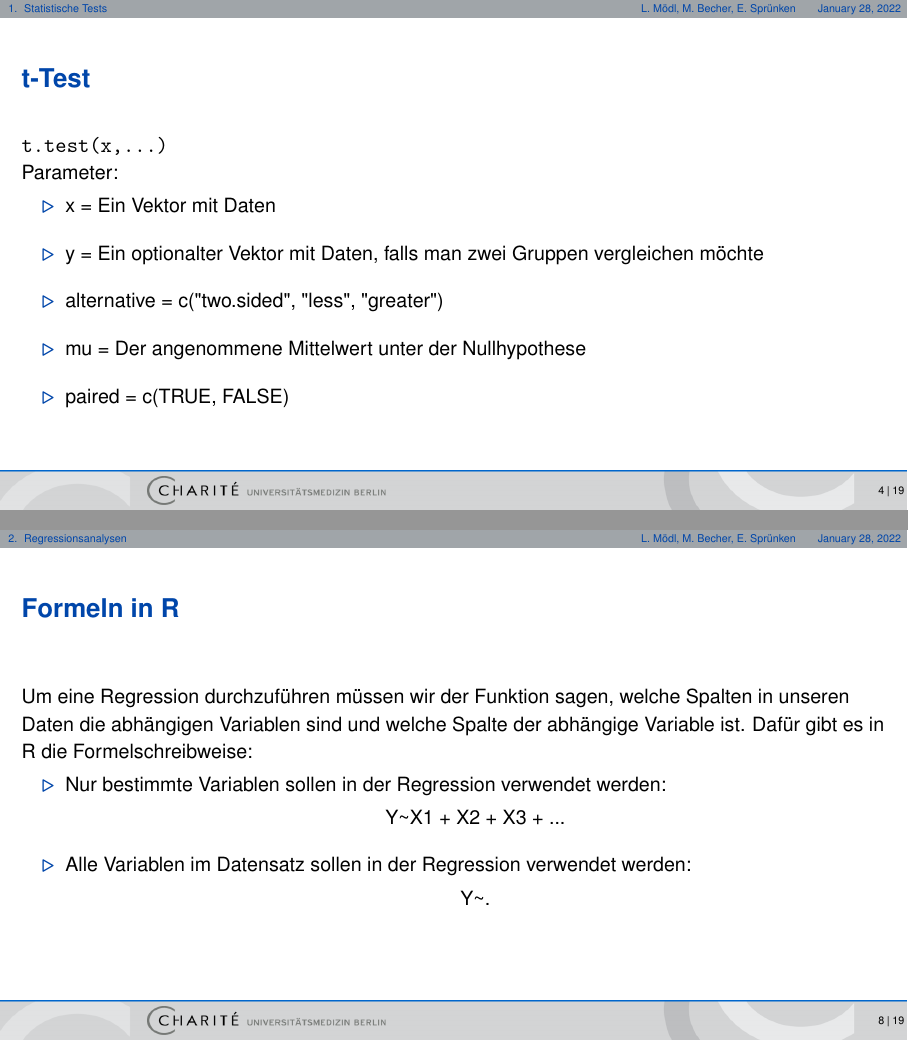
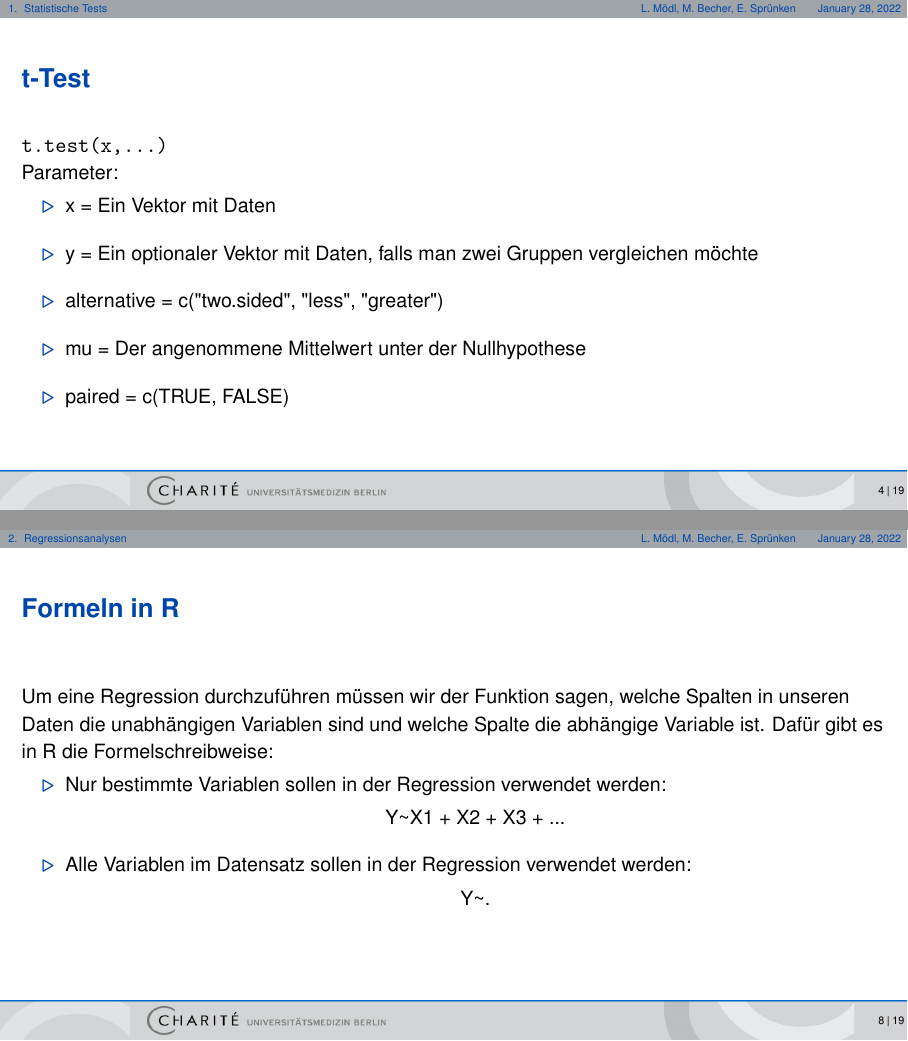
Before and after one commit to Matthias2193/R-Kurs, LaTeX slides (Day3/day3.tex): pages 4 and 8 of 19, joined at a grey line. Compiled offline with pdfLaTeX.

Commit message:
Minor Changes
Korrekturen v. Wörtern;
Ersetzen von apply-Bild;
Neu kompiliert

```diff
--- a/Day3/day3.tex
+++ b/Day3/day3.tex
@@ -124,7 +124,7 @@
 Parameter:
 	\begin{itemize}
 		\item x = Ein Vektor mit Daten
-		\item y = Ein optionalter Vektor mit Daten, falls man zwei Gruppen vergleichen möchte
+		\item y = Ein optionaler Vektor mit Daten, falls man zwei Gruppen vergleichen möchte
 		\item alternative = c("two.sided", "less", "greater")
 		\item mu = Der angenommene Mittelwert unter der Nullhypothese
 		\item paired = c(TRUE, FALSE)
@@ -163,7 +163,7 @@ Anmerkung: Per default nimmt R beim Zwei-Stichproben-t-Test ungleiche Varianz an
 \section{Regressionsanalysen}
 
 \begin{frame}[fragile]{Formeln in R}
-	Um eine Regression durchzuführen müssen wir der Funktion sagen, welche Spalten in unseren Daten die abhängigen Variablen sind und welche Spalte der abhängige Variable ist. Dafür gibt 	es in R die Formelschreibweise:
+	Um eine Regression durchzuführen müssen wir der Funktion sagen, welche Spalten in unseren Daten die unabhängigen Variablen sind und welche Spalte die abhängige Variable ist. Dafür gibt	es in R die Formelschreibweise:
 	\begin{itemize}
 		\item Nur bestimmte Variablen sollen in der Regression verwendet werden:
 			\begin{center}
```
Also changed, not shown: Day3/Apply.PNG, Day3/day3.pdf, Day3/day3.tex (2 more changed lines), 8 other files.
